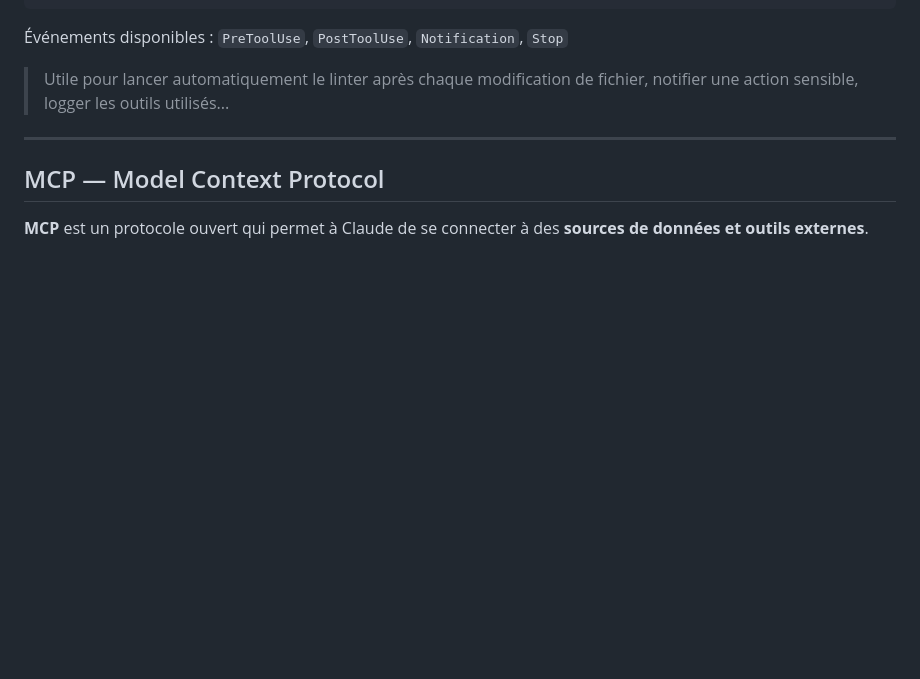
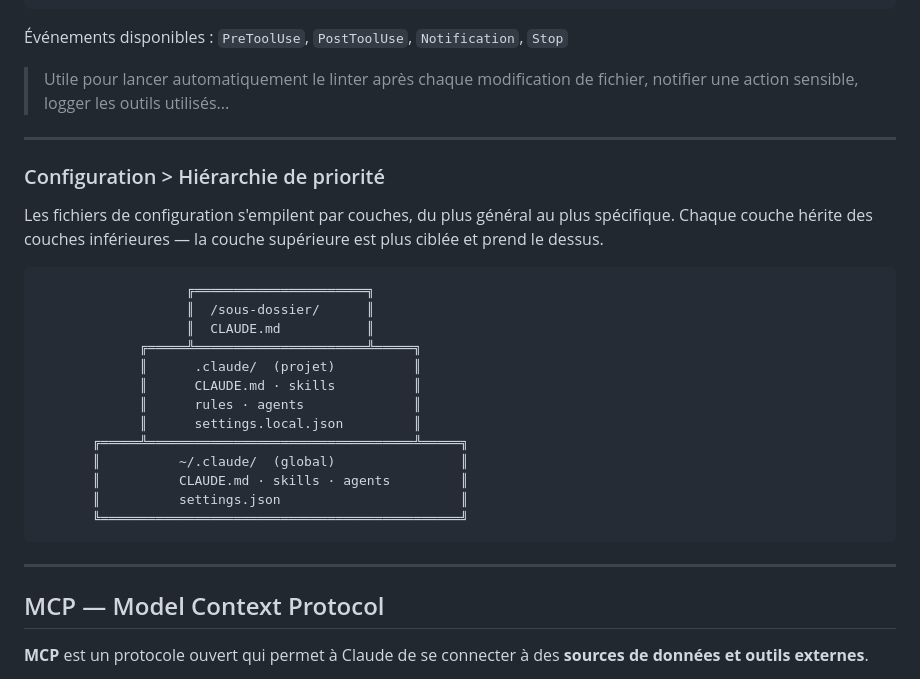
Before and after one commit to Jojo-Craft-Balea/claude-code-presentation, a Markdown page: presentation.md, the part around the change. Rendered like a GitHub page; blank space fills up the shorter version.

Commit message:
docs(presentation): add configuration hierarchy priority slide

````diff
--- a/presentation.md
+++ b/presentation.md
@@ -244,6 +244,28 @@ Les hooks permettent d'exécuter des commandes shell en réponse aux actions de
 Événements disponibles : `PreToolUse`, `PostToolUse`, `Notification`, `Stop`
 
 > Utile pour lancer automatiquement le linter après chaque modification de fichier, notifier une action sensible, logger les outils utilisés...
+
+---
+
+### Configuration > Hiérarchie de priorité
+
+Les fichiers de configuration s'empilent par couches, du plus général au plus spécifique. Chaque couche hérite des couches inférieures — la couche supérieure est plus ciblée et prend le dessus.
+
+```
+                   ╔══════════════════════╗
+                   ║  /sous-dossier/      ║
+                   ║  CLAUDE.md           ║
+             ╔═════╩══════════════════════╩═════╗
+             ║      .claude/  (projet)          ║
+             ║      CLAUDE.md · skills          ║
+             ║      rules · agents              ║
+             ║      settings.local.json         ║
+       ╔═════╩══════════════════════════════════╩═════╗
+       ║          ~/.claude/  (global)                ║
+       ║          CLAUDE.md · skills · agents         ║
+       ║          settings.json                       ║
+       ╚══════════════════════════════════════════════╝
+```
 
 ---
 
````
